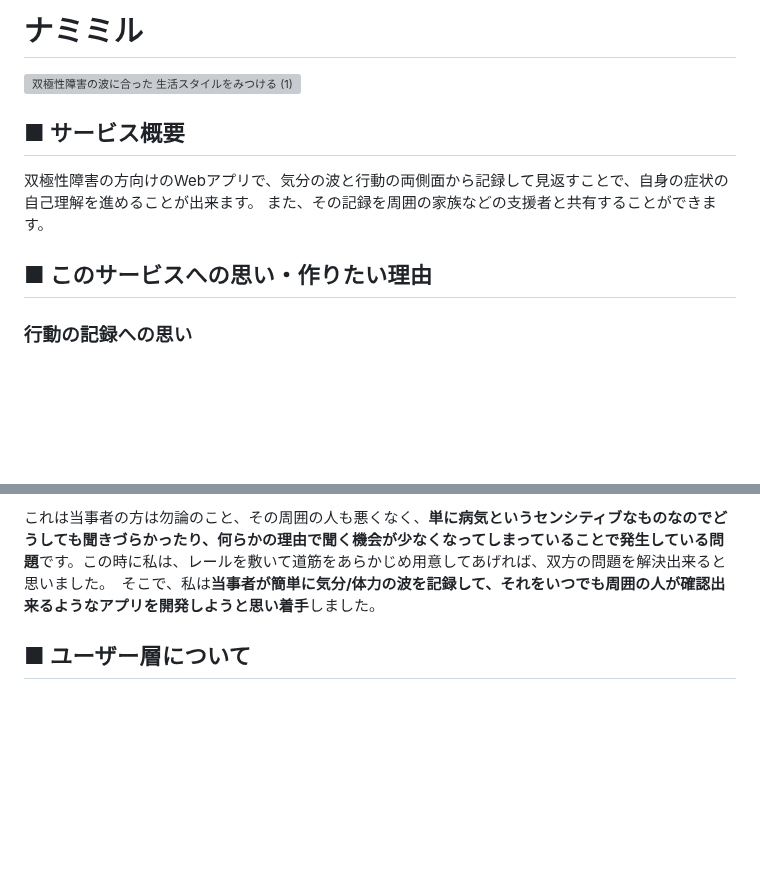
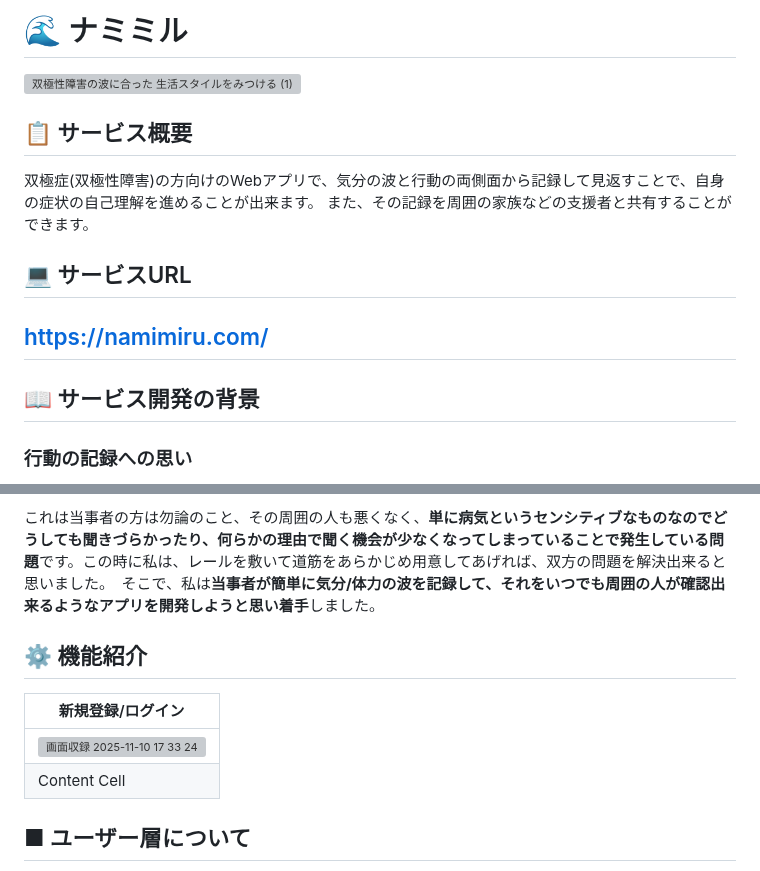
Before and after one commit to due-it-you/namimiru, a Markdown page: README.md, 2 parts joined by grey strips. Rendered like a GitHub page; blank space fills up the shorter version; grey boxes are pictures that could not be loaded.

```diff
--- a/README.md
+++ b/README.md
@@ -1,12 +1,15 @@
-# ナミミル
+# 🌊 ナミミル
 <img width="1200" height="630" alt="双極性障害の波に合った 生活スタイルをみつける (1)" src="https://github.com/user-attachments/assets/d0178a73-3036-4f19-9d79-1eca246d859b" />
 
 
-## ■ サービス概要
-双極性障害の方向けのWebアプリで、気分の波と行動の両側面から記録して見返すことで、自身の症状の自己理解を進めることが出来ます。
+## 📋️ サービス概要
+双極症(双極性障害)の方向けのWebアプリで、気分の波と行動の両側面から記録して見返すことで、自身の症状の自己理解を進めることが出来ます。
 また、その記録を周囲の家族などの支援者と共有することができます。
 
-## ■ このサービスへの思い・作りたい理由
+## 💻️ サービスURL
+## https://namimiru.com/
+
+## 📖 サービス開発の背景
 ### 行動の記録への思い
 従来には気分だけを記録するサービスは存在しましたが、気分だけしか分かることがありませんでした。しかし、**母親が鬱転などで気分や体力が変化していく時に「これが出来なくなっていく」という部分が感覚的になってしまっているため、そのままその行動を無理して継続してしまい、体力がすぐに底をついてしまうということをよく見かけていました。**
 
@@ -19,6 +22,13 @@
 私の母親が双極性障害Ⅱ型を持っており、双極性障害は周期的な精神的/体力的な波のサイクルがあります。　その波の周期が日常の中で共有出来ていると問題ないのですが、私の母は自身の体力的／精神的現状を伝えにくく、私や私の父はそれをあまり直接的に聞く機会はありませんでした。　このようになると、**私の母の『実際の現状の状態』と、私と私の父が考える『想像している現状の状態』に差異が生まれてしまい、結果的に周囲の人が当事者である母に対して、現状の体力や精神状態では難しい要求をしてしまったりしてしまう問題が生じました。**
 
 これは当事者の方は勿論のこと、その周囲の人も悪くなく、**単に病気というセンシティブなものなのでどうしても聞きづらかったり、何らかの理由で聞く機会が少なくなってしまっていることで発生している問題**です。この時に私は、レールを敷いて道筋をあらかじめ用意してあげれば、双方の問題を解決出来ると思いました。　そこで、私は**当事者が簡単に気分/体力の波を記録して、それをいつでも周囲の人が確認出来るようなアプリを開発しようと思い着手**しました。
+
+## ⚙️ 機能紹介
+| 新規登録/ログイン  |
+| ------------- |
+| ![画面収録 2025-11-10 17 33 24](https://github.com/user-attachments/assets/6c24ef4d-61c6-4402-b0c3-3538a61f8b64) |
+| Content Cell  |
+
 
 ## ■ ユーザー層について
 『双極性障害を持っている方』、その中でも特に『自身の症状と向き合って自己理解を深めたい』という気持ちがある方や、『その周囲のサポートしてくれている方』などを対象にしています。
```
